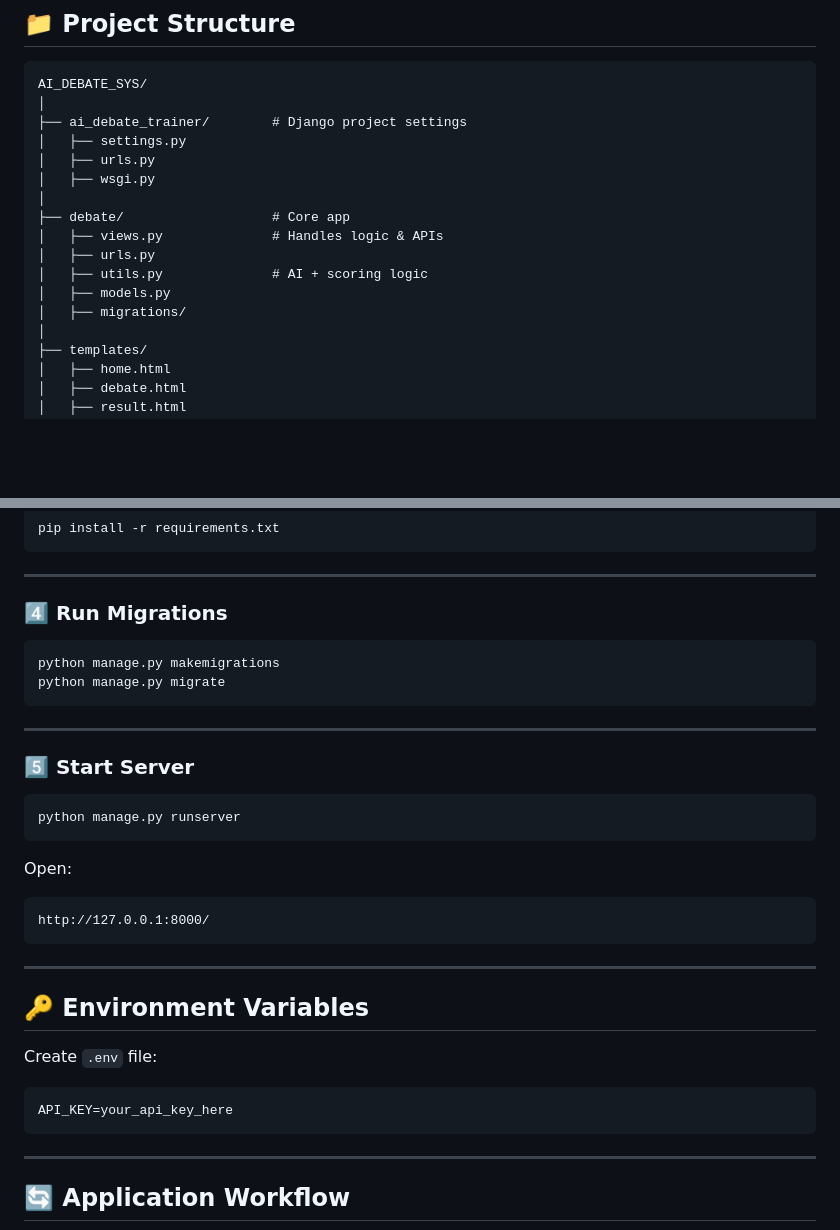
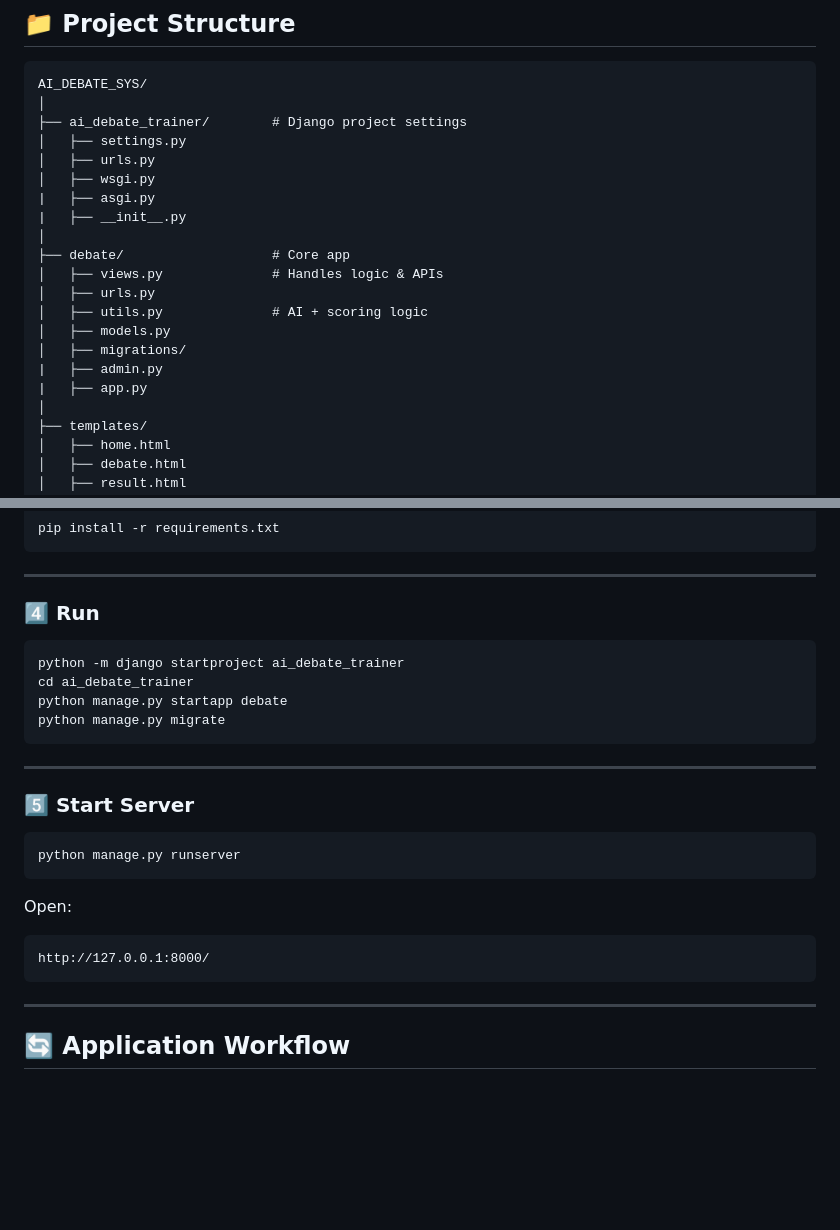
Before and after one commit to Divyanshisri-co/AI-Debate-Trainer, a Markdown page: README.md, 2 parts joined by grey strips. Rendered like a GitHub page; blank space fills up the shorter version.

Commit message:
Update README with new files and migration steps
Added new files and updated instructions in README.

````diff
--- a/README.md
+++ b/README.md
@@ -171,6 +171,8 @@ AI_DEBATE_SYS/
 │   ├── settings.py
 │   ├── urls.py
 │   ├── wsgi.py
+|   ├── asgi.py
+|   ├── __init__.py
 │
 ├── debate/                   # Core app
 │   ├── views.py              # Handles logic & APIs
@@ -178,6 +180,8 @@ AI_DEBATE_SYS/
 │   ├── utils.py              # AI + scoring logic
 │   ├── models.py
 │   ├── migrations/
+|   ├── admin.py
+|   ├── app.py
 │
 ├── templates/
 │   ├── home.html
@@ -222,10 +226,12 @@ pip install -r requirements.txt
 
 ---
 
-### 4️⃣ Run Migrations
+### 4️⃣ Run
 
 ```bash
-python manage.py makemigrations
+python -m django startproject ai_debate_trainer
+cd ai_debate_trainer
+python manage.py startapp debate
 python manage.py migrate
 ```
 
@@ -241,16 +247,6 @@ Open:
 
 ```
 http://127.0.0.1:8000/
-```
-
----
-
-## 🔑 Environment Variables
-
-Create `.env` file:
-
-```env
-API_KEY=your_api_key_here
 ```
 
 ---
````
